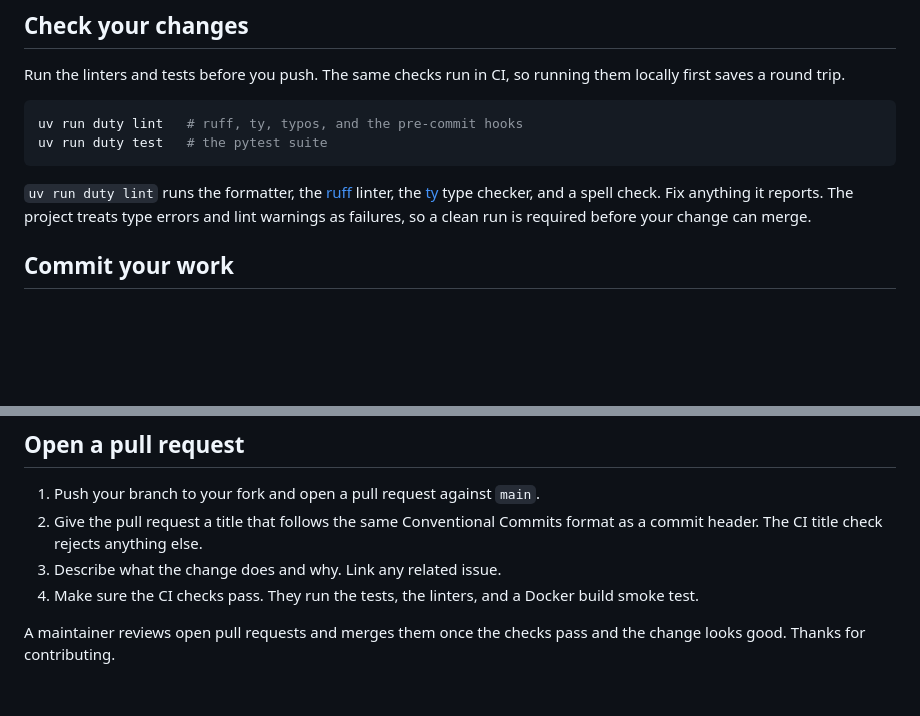
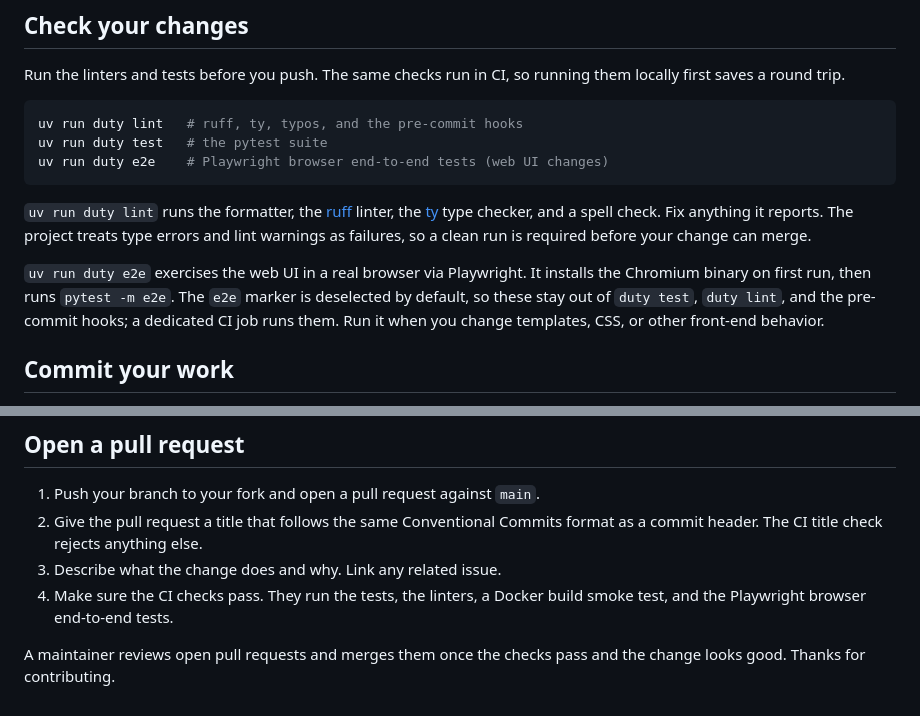
Before and after one commit to natelandau/cartlog, a Markdown page: CONTRIBUTING.md, 2 parts joined by grey strips. GitHub-like rendering; blank space fills up the shorter version.

````diff
--- a/CONTRIBUTING.md
+++ b/CONTRIBUTING.md
@@ -86,12 +86,19 @@ running them locally first saves a round trip.
 ```bash
 uv run duty lint   # ruff, ty, typos, and the pre-commit hooks
 uv run duty test   # the pytest suite
+uv run duty e2e    # Playwright browser end-to-end tests (web UI changes)
 ```
 
 `uv run duty lint` runs the formatter, the [ruff](https://docs.astral.sh/ruff/)
 linter, the [ty](https://github.com/astral-sh/ty) type checker, and a spell
 check. Fix anything it reports. The project treats type errors and lint
 warnings as failures, so a clean run is required before your change can merge.
+
+`uv run duty e2e` exercises the web UI in a real browser via Playwright. It
+installs the Chromium binary on first run, then runs `pytest -m e2e`. The `e2e`
+marker is deselected by default, so these stay out of `duty test`, `duty lint`,
+and the pre-commit hooks; a dedicated CI job runs them. Run it when you change
+templates, CSS, or other front-end behavior.
 
 ## Commit your work
 
@@ -142,8 +149,8 @@ uv run prek run --all-files
 2. Give the pull request a title that follows the same Conventional Commits
    format as a commit header. The CI title check rejects anything else.
 3. Describe what the change does and why. Link any related issue.
-4. Make sure the CI checks pass. They run the tests, the linters, and a Docker
-   build smoke test.
+4. Make sure the CI checks pass. They run the tests, the linters, a Docker
+   build smoke test, and the Playwright browser end-to-end tests.
 
 A maintainer reviews open pull requests and merges them once the checks pass
 and the change looks good. Thanks for contributing.
````
Also changed, not shown: CLAUDE.md (+2 -0 lines).
